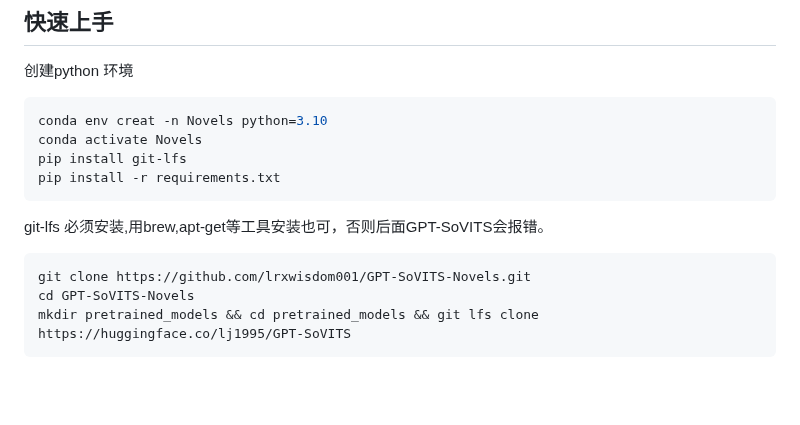
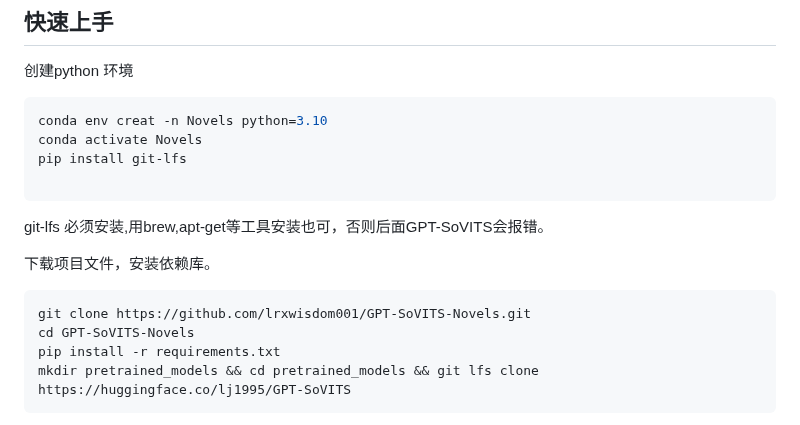
Before and after one commit to lrxwisdom001/GPT-SoVITS-Novels, a Markdown page: README.md, the part around the change. GitHub-like rendering; blank space fills up the shorter version.

````diff
--- a/README.md
+++ b/README.md
@@ -33,13 +33,15 @@ https://www.bilibili.com/video/BV1rA4m157aw/?share_source=copy_web&vd_source=e8e
 conda env creat -n Novels python=3.10
 conda activate Novels
 pip install git-lfs
-pip install -r requirements.txt
+
   ```
 git-lfs 必须安装,用brew,apt-get等工具安装也可，否则后面GPT-SoVITS会报错。
 
+下载项目文件，安装依赖库。
  ```bash
 git clone https://github.com/lrxwisdom001/GPT-SoVITS-Novels.git
 cd GPT-SoVITS-Novels
+pip install -r requirements.txt
 mkdir pretrained_models && cd pretrained_models && git lfs clone https://huggingface.co/lj1995/GPT-SoVITS
   ```
 下载Baidu网盘或者Google Drive里面的样本声音和配置文件，解压之后放入Voice_data文件夹（若使用自己的声音样本，此步可跳过。但需要修改 voice_server_config.json）
````
